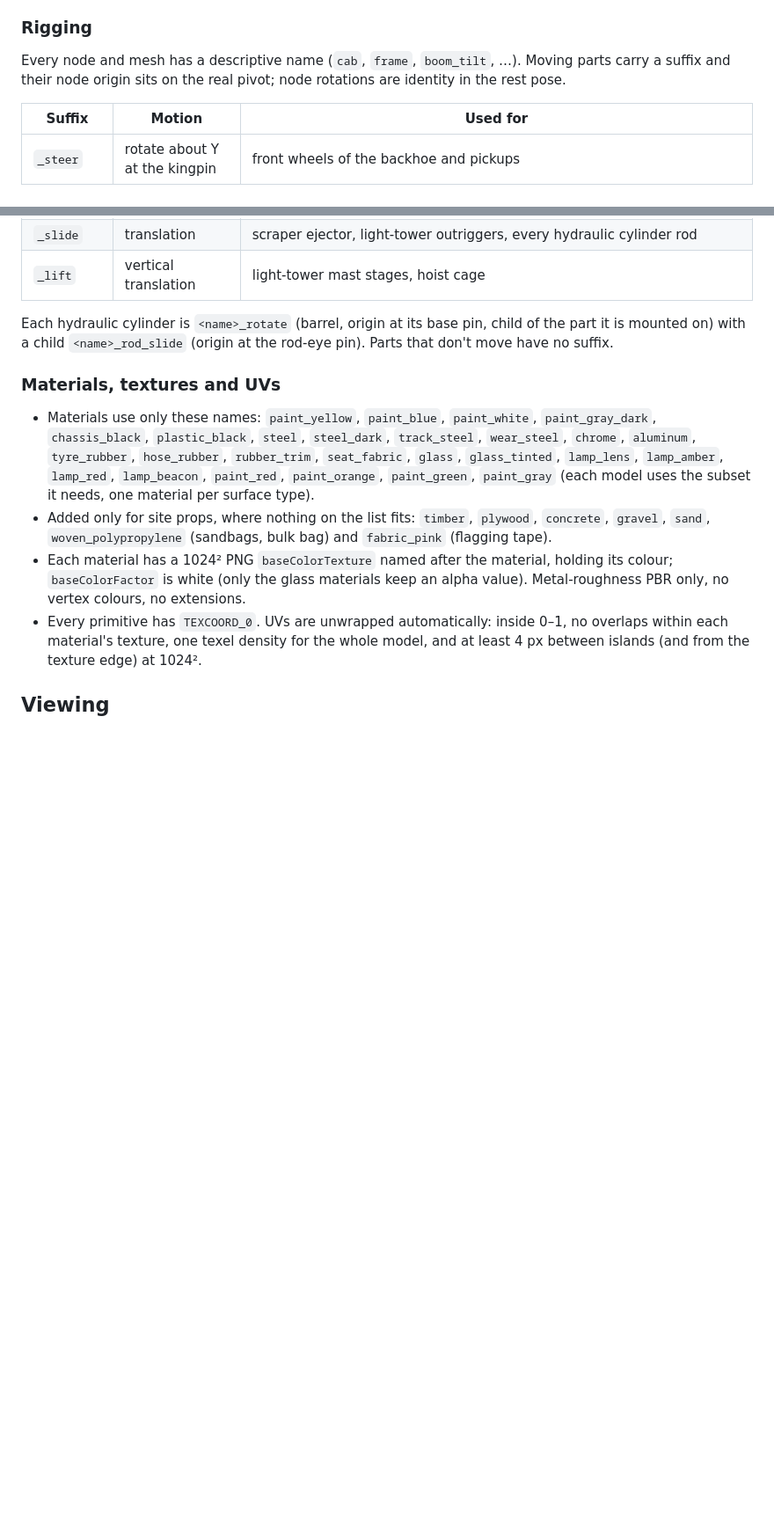
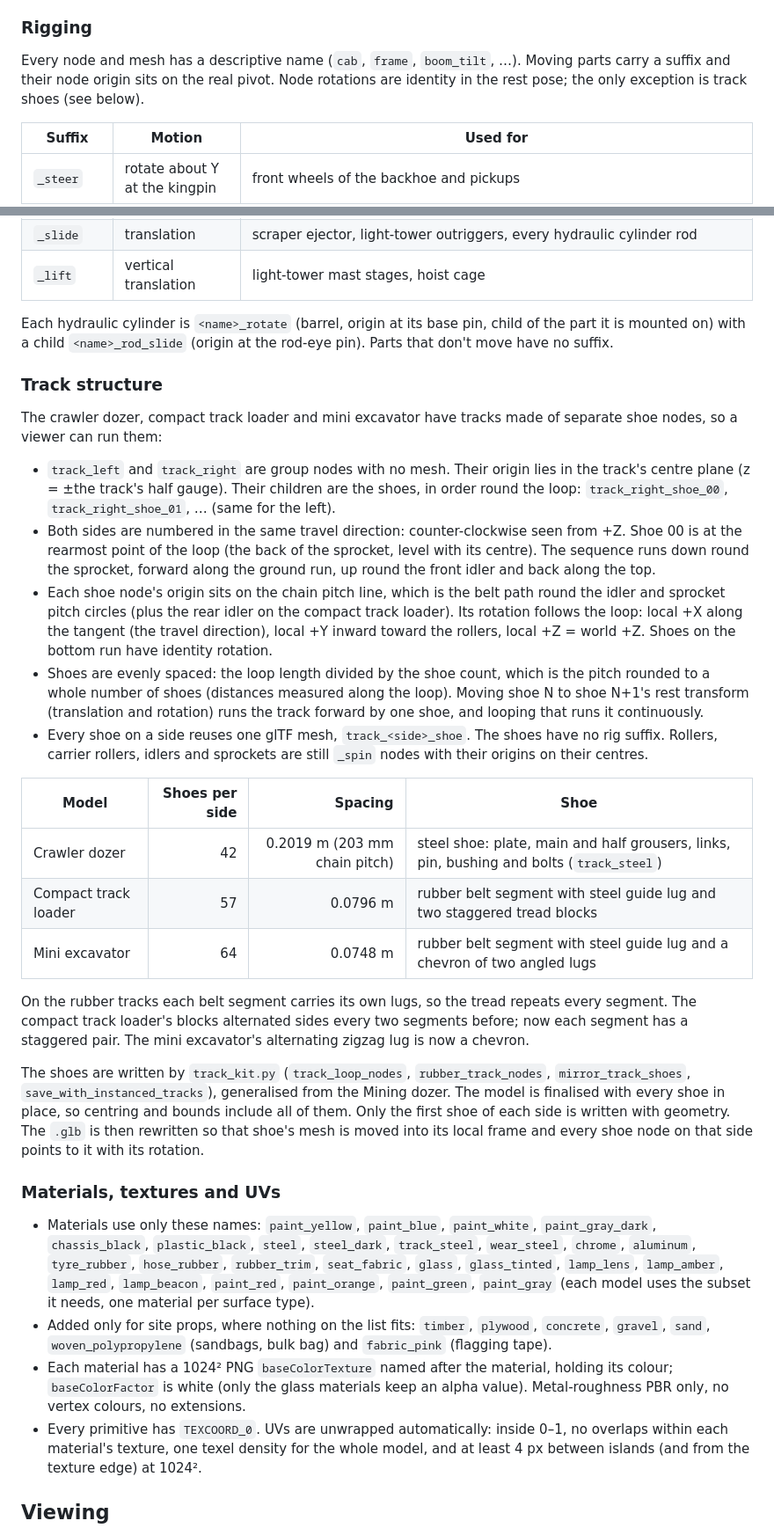
Before and after one commit to LordTharkon/Claudin, a Markdown page: 3d-models/README.md, 2 parts joined by grey strips. Shown at 88% size. Rendered like a GitHub page; blank space fills up the shorter version.

```diff
--- a/3d-models/README.md
+++ b/3d-models/README.md
@@ -74,8 +119,8 @@ exhaust and pre-cleaner; straight blade, push arms, lift and tilt cylinders; ROP
 ### Rigging
 
 Every node and mesh has a descriptive name (`cab`, `frame`, `boom_tilt`, …). Moving parts
-carry a suffix and their node origin sits on the real pivot; node rotations are identity in
-the rest pose.
+carry a suffix and their node origin sits on the real pivot. Node rotations are identity in
+the rest pose; the only exception is track shoes (see below).
 
 | Suffix | Motion | Used for |
 |---|---|---|
@@ -88,6 +133,48 @@ the rest pose.
 Each hydraulic cylinder is `<name>_rotate` (barrel, origin at its base pin, child of the part
 it is mounted on) with a child `<name>_rod_slide` (origin at the rod-eye pin). Parts that don't
 move have no suffix.
+
+### Track structure
+
+The crawler dozer, compact track loader and mini excavator have tracks made of separate shoe
+nodes, so a viewer can run them:
+
+* `track_left` and `track_right` are group nodes with no mesh. Their origin lies in the
+  track's centre plane (z = ±the track's half gauge). Their children are the shoes, in order
+  round the loop: `track_right_shoe_00`, `track_right_shoe_01`, … (same for the left).
+* Both sides are numbered in the same travel direction: counter-clockwise seen from +Z. Shoe
+  00 is at the rearmost point of the loop (the back of the sprocket, level with its centre).
+  The sequence runs down round the sprocket, forward along the ground run, up round the front
+  idler and back along the top.
+* Each shoe node's origin sits on the chain pitch line, which is the belt path round the
+  idler and sprocket pitch circles (plus the rear idler on the compact track loader). Its rotation follows the loop: local +X along the
+  tangent (the travel direction), local +Y inward toward the rollers, local +Z = world +Z.
+  Shoes on the bottom run have identity rotation.
+* Shoes are evenly spaced: the loop length divided by the shoe count, which is the pitch
+  rounded to a whole number of shoes (distances measured along the loop). Moving shoe N to
+  shoe N+1's rest transform (translation and rotation) runs the track forward by one shoe,
+  and looping that runs it continuously.
+* Every shoe on a side reuses one glTF mesh, `track_<side>_shoe`. The shoes have no rig suffix.
+  Rollers, carrier rollers, idlers and sprockets are still `_spin` nodes with their origins on
+  their centres.
+
+| Model | Shoes per side | Spacing | Shoe |
+|---|---:|---:|---|
+| Crawler dozer | 42 | 0.2019 m (203 mm chain pitch) | steel shoe: plate, main and half grousers, links, pin, bushing and bolts (`track_steel`) |
+| Compact track loader | 57 | 0.0796 m | rubber belt segment with steel guide lug and two staggered tread blocks |
+| Mini excavator | 64 | 0.0748 m | rubber belt segment with steel guide lug and a chevron of two angled lugs |
+
+On the rubber tracks each belt segment carries its own lugs, so the tread repeats every
+segment. The compact track loader's blocks alternated sides every two segments before;
+now each segment has a staggered pair. The mini excavator's alternating zigzag lug is now a
+chevron.
+
+The shoes are written by `track_kit.py` (`track_loop_nodes`, `rubber_track_nodes`,
+`mirror_track_shoes`, `save_with_instanced_tracks`), generalised from the Mining dozer.
+The model is finalised with every shoe in place, so centring and bounds include all of them.
+Only the first shoe of each side is written with geometry. The `.glb` is then rewritten so
+that shoe's mesh is moved into its local frame and every shoe node on that side points to it
+with its rotation.
 
 ### Materials, textures and UVs
 
```
Also changed, not shown: other parts of 3d-models/README.md (+56 -4 lines).
